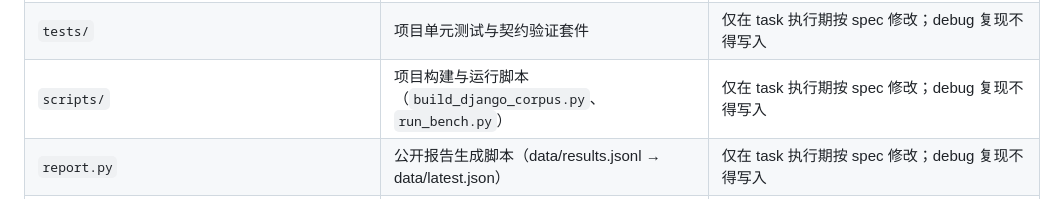
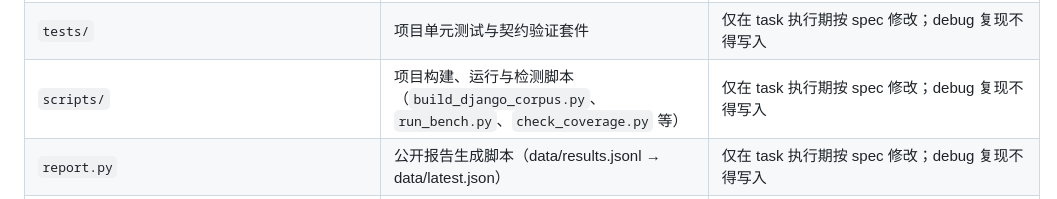
Before and after one commit to TuTouPower/agent_speed, a Markdown page: AGENTS.md, the part around the change. Rendered like a GitHub page.

```diff
--- a/AGENTS.md
+++ b/AGENTS.md
@@ -22,7 +22,7 @@
 |`config/`|配置（默认 + 环境覆盖 +`.env.example`）|仅`.env.example` 入库；真值写本地 `.env`|
 |`src/agent_speed/`|核心测速与调度驱动包（models/harness/metrics/scheduler/report）|仅在 task 执行期按 spec 修改；debug 复现不得写入|
 |`tests/`|项目单元测试与契约验证套件|仅在 task 执行期按 spec 修改；debug 复现不得写入|
-|`scripts/`|项目构建与运行脚本（`build_django_corpus.py`、`run_bench.py`）|仅在 task 执行期按 spec 修改；debug 复现不得写入|
+|`scripts/`|项目构建、运行与检测脚本（`build_django_corpus.py`、`run_bench.py`、`check_coverage.py` 等）|仅在 task 执行期按 spec 修改；debug 复现不得写入|
 |`report.py`|公开报告生成脚本（data/results.jsonl → data/latest.json）|仅在 task 执行期按 spec 修改；debug 复现不得写入|
 |`fixtures/`|评测输入素材与切片元数据（包含 django 切片、manifest、任务副本与 BSD 声明）|只读夹具，改动按 task 流程|
 |`prompts/`|公开评测任务 prompt（`task_200k.md`）|评测基线文件，改动按 task 流程|
```
Also changed, not shown: README.md (+10 -2 lines), docs/guides/benchmark_operations.md (+23 -1 lines).
